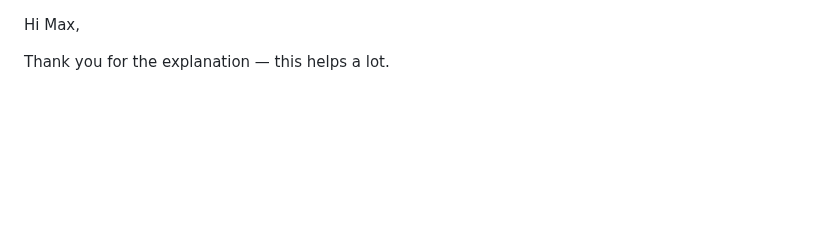
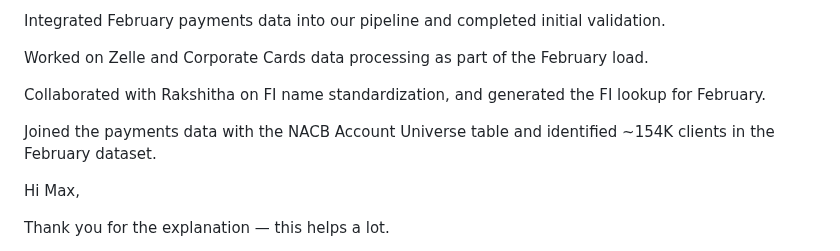
Before and after one commit to gan99/Neo4j, a Markdown page: README.md, the part around the change. Drawn GitHub-style; blank space fills up the shorter version.

```diff
--- a/README.md
+++ b/README.md
@@ -1,3 +1,11 @@
+Integrated February payments data into our pipeline and completed initial validation.
+
+Worked on Zelle and Corporate Cards data processing as part of the February load.
+
+Collaborated with Rakshitha on FI name standardization, and generated the FI lookup for February.
+
+Joined the payments data with the NACB Account Universe table and identified ~154K clients in the February dataset.
+
 Hi Max,
 
 Thank you for the explanation — this helps a lot.
```
